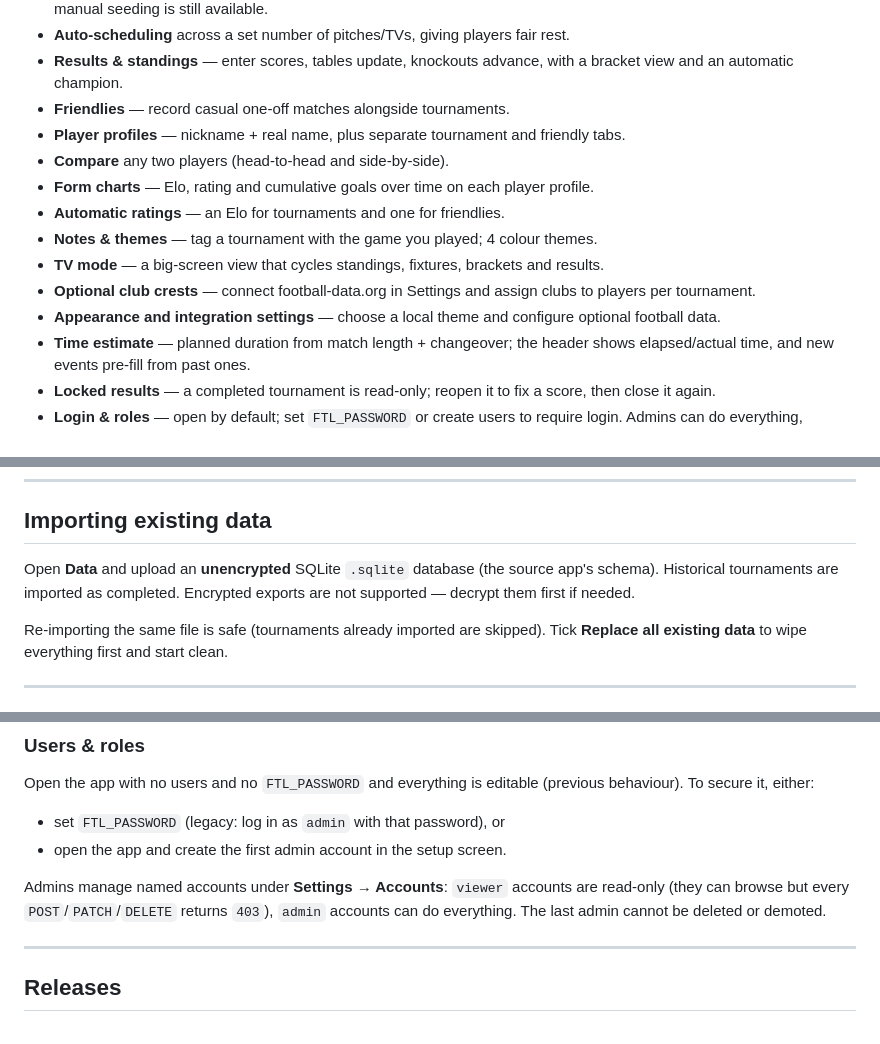
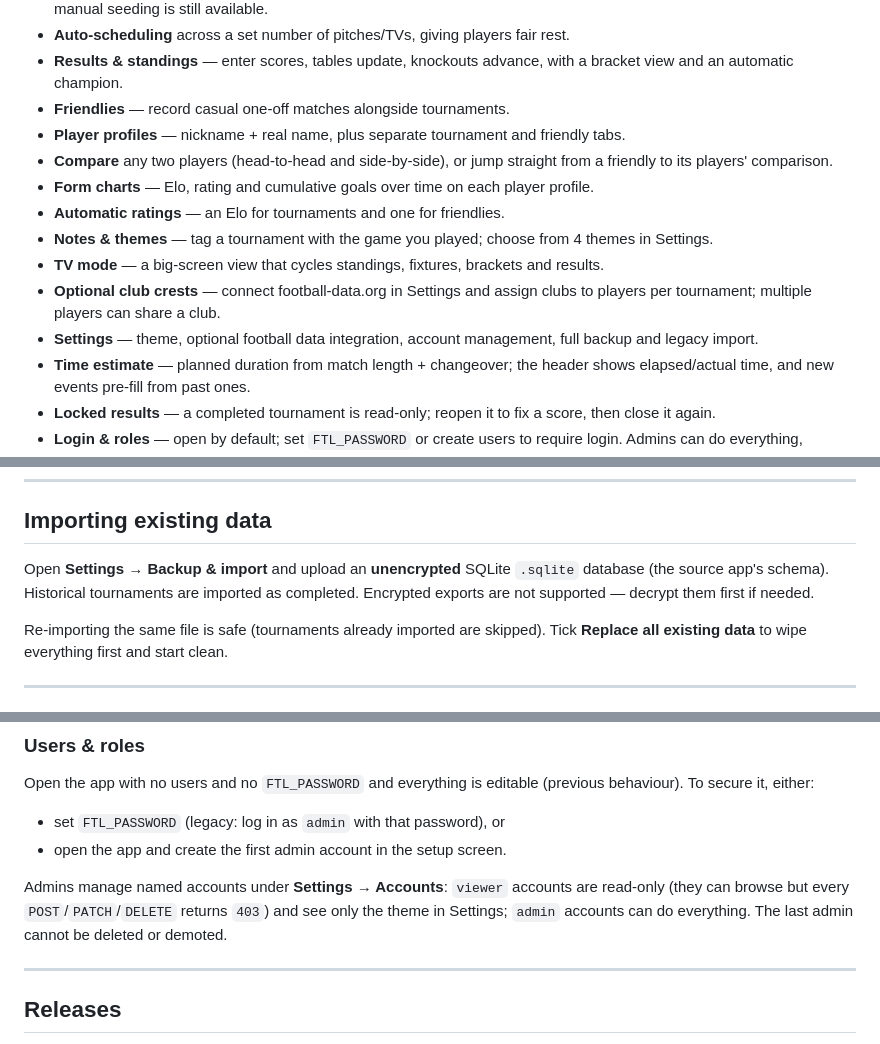
Before and after one commit to catadoxy/fulltime-local, a Markdown page: README.md, 3 parts joined by grey strips. Drawn GitHub-style.

```diff
--- a/README.md
+++ b/README.md
@@ -19,13 +20,15 @@ Backend: FastAPI + SQLite. Frontend: React + Vite. Shipped as one Docker image.
 - **Friendlies** — record casual one-off matches alongside tournaments.
 - **Player profiles** — nickname + real name, plus separate tournament and
   friendly tabs.
-- **Compare** any two players (head-to-head and side-by-side).
+- **Compare** any two players (head-to-head and side-by-side), or jump straight from a friendly to its players'
+  comparison.
 - **Form charts** — Elo, rating and cumulative goals over time on each player profile.
 - **Automatic ratings** — an Elo for tournaments and one for friendlies.
-- **Notes & themes** — tag a tournament with the game you played; 4 colour themes.
+- **Notes & themes** — tag a tournament with the game you played; choose from 4 themes in Settings.
 - **TV mode** — a big-screen view that cycles standings, fixtures, brackets and results.
-- **Optional club crests** — connect football-data.org in Settings and assign clubs to players per tournament.
-- **Appearance and integration settings** — choose a local theme and configure optional football data.
+- **Optional club crests** — connect football-data.org in Settings and assign clubs to players per tournament;
+  multiple players can share a club.
+- **Settings** — theme, optional football data integration, account management, full backup and legacy import.
 - **Time estimate** — planned duration from match length + changeover; the header shows elapsed/actual time, and new events pre-fill from past ones.
 - **Locked results** — a completed tournament is read-only; reopen it to fix a score, then close it again.
 - **Login & roles** — open by default; set `FTL_PASSWORD` or create users to
@@ -120,9 +137,9 @@ The 0–100 figure shown is `round(50 + (elo − 1000) / 8)` (1000 → 50, 1200
 
 ## Importing existing data
 
-Open **Data** and upload an **unencrypted** SQLite `.sqlite` database (the source
-app's schema). Historical tournaments are imported as completed. Encrypted
-exports are not supported — decrypt them first if needed.
+Open **Settings → Backup & import** and upload an **unencrypted** SQLite `.sqlite` database (the source app's
+schema). Historical tournaments are imported as completed. Encrypted exports are not supported — decrypt them
+first if needed.
 
 Re-importing the same file is safe (tournaments already imported are skipped).
 Tick **Replace all existing data** to wipe everything first and start clean.
@@ -149,9 +166,9 @@ Open the app with no users and no `FTL_PASSWORD` and everything is editable
 - set `FTL_PASSWORD` (legacy: log in as `admin` with that password), or
 - open the app and create the first admin account in the setup screen.
 
-Admins manage named accounts under **Settings → Accounts**: `viewer` accounts are read-only
-(they can browse but every `POST`/`PATCH`/`DELETE` returns `403`), `admin`
-accounts can do everything. The last admin cannot be deleted or demoted.
+Admins manage named accounts under **Settings → Accounts**: `viewer` accounts are read-only (they can browse but
+every `POST`/`PATCH`/`DELETE` returns `403`) and see only the theme in Settings; `admin` accounts can do everything.
+The last admin cannot be deleted or demoted.
 
 ---
 
```
Also changed, not shown: other parts of README.md (+21 -6 lines), docs/screenshots/friendlies-compare.png (added), docs/screenshots/friendly-comparison.png (added), docs/screenshots/settings.png (added), docs/screenshots/team-assignment.png (added), docs/screenshots/viewer-settings.png (added), 8 other files.
